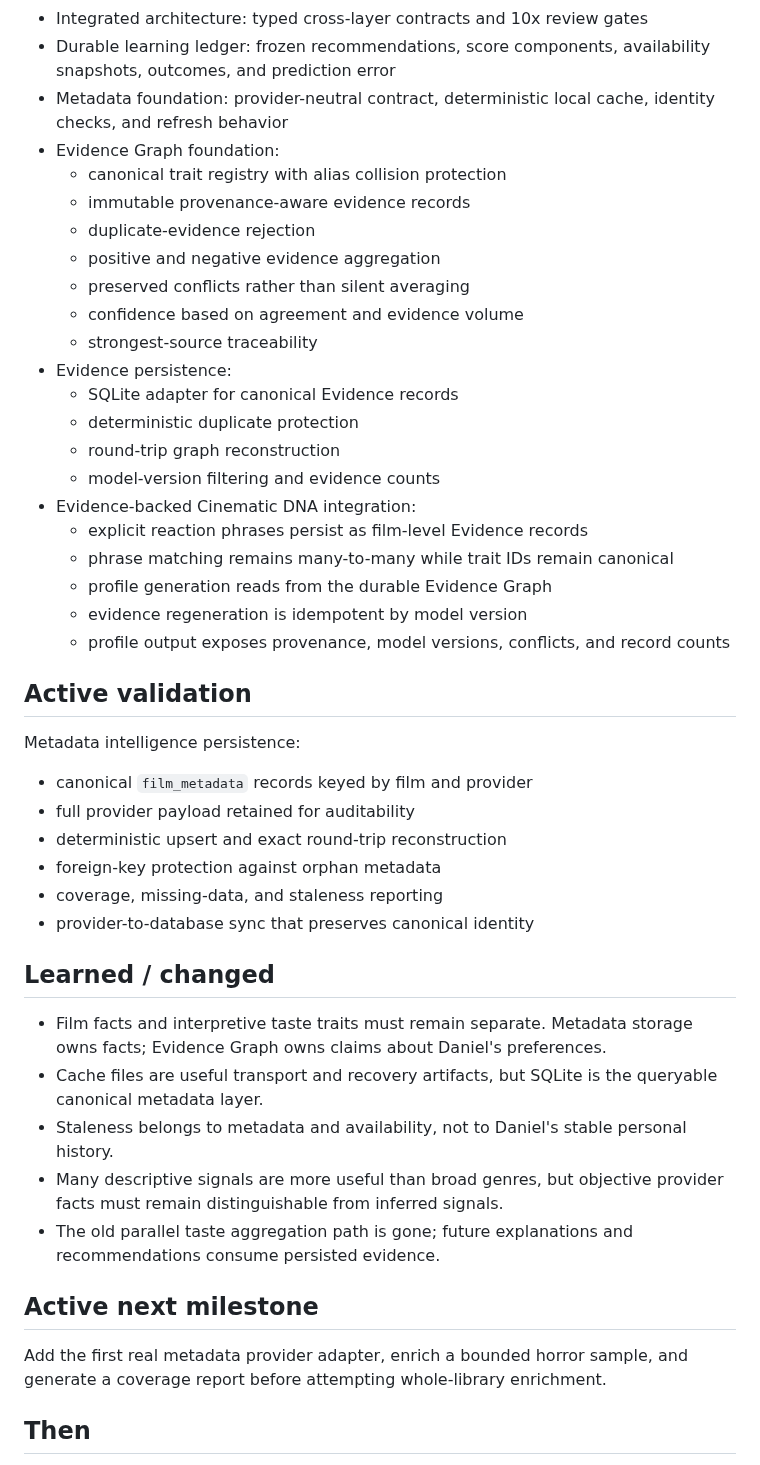
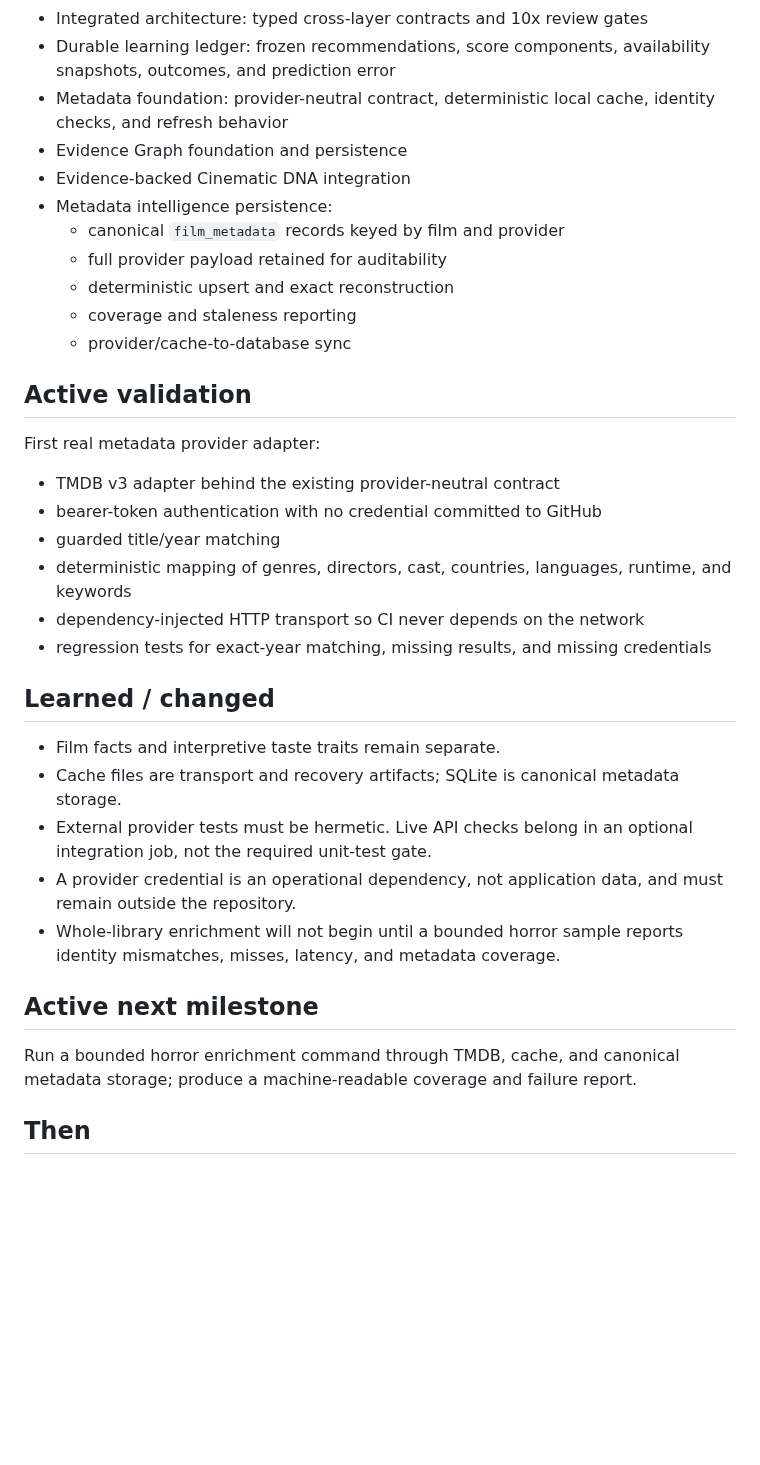
Before and after one commit to brutisthebrut-debug/cinema-brain, a Markdown page: docs/ROADMAP_STATUS.md, the part around the change. GitHub-like rendering; blank space fills up the shorter version.

Commit message:
Update roadmap status for TMDB adapter validation

```diff
--- a/docs/ROADMAP_STATUS.md
+++ b/docs/ROADMAP_STATUS.md
@@ -19,47 +19,36 @@ This file is the execution companion to `docs/ROADMAP.md`. The roadmap remains t
 - Integrated architecture: typed cross-layer contracts and 10x review gates
 - Durable learning ledger: frozen recommendations, score components, availability snapshots, outcomes, and prediction error
 - Metadata foundation: provider-neutral contract, deterministic local cache, identity checks, and refresh behavior
-- Evidence Graph foundation:
-  - canonical trait registry with alias collision protection
-  - immutable provenance-aware evidence records
-  - duplicate-evidence rejection
-  - positive and negative evidence aggregation
-  - preserved conflicts rather than silent averaging
-  - confidence based on agreement and evidence volume
-  - strongest-source traceability
-- Evidence persistence:
-  - SQLite adapter for canonical Evidence records
-  - deterministic duplicate protection
-  - round-trip graph reconstruction
-  - model-version filtering and evidence counts
-- Evidence-backed Cinematic DNA integration:
-  - explicit reaction phrases persist as film-level Evidence records
-  - phrase matching remains many-to-many while trait IDs remain canonical
-  - profile generation reads from the durable Evidence Graph
-  - evidence regeneration is idempotent by model version
-  - profile output exposes provenance, model versions, conflicts, and record counts
+- Evidence Graph foundation and persistence
+- Evidence-backed Cinematic DNA integration
+- Metadata intelligence persistence:
+  - canonical `film_metadata` records keyed by film and provider
+  - full provider payload retained for auditability
+  - deterministic upsert and exact reconstruction
+  - coverage and staleness reporting
+  - provider/cache-to-database sync
 
 ## Active validation
 
-Metadata intelligence persistence:
-- canonical `film_metadata` records keyed by film and provider
-- full provider payload retained for auditability
-- deterministic upsert and exact round-trip reconstruction
-- foreign-key protection against orphan metadata
-- coverage, missing-data, and staleness reporting
-- provider-to-database sync that preserves canonical identity
+First real metadata provider adapter:
+- TMDB v3 adapter behind the existing provider-neutral contract
+- bearer-token authentication with no credential committed to GitHub
+- guarded title/year matching
+- deterministic mapping of genres, directors, cast, countries, languages, runtime, and keywords
+- dependency-injected HTTP transport so CI never depends on the network
+- regression tests for exact-year matching, missing results, and missing credentials
 
 ## Learned / changed
 
-- Film facts and interpretive taste traits must remain separate. Metadata storage owns facts; Evidence Graph owns claims about Daniel's preferences.
-- Cache files are useful transport and recovery artifacts, but SQLite is the queryable canonical metadata layer.
-- Staleness belongs to metadata and availability, not to Daniel's stable personal history.
-- Many descriptive signals are more useful than broad genres, but objective provider facts must remain distinguishable from inferred signals.
-- The old parallel taste aggregation path is gone; future explanations and recommendations consume persisted evidence.
+- Film facts and interpretive taste traits remain separate.
+- Cache files are transport and recovery artifacts; SQLite is canonical metadata storage.
+- External provider tests must be hermetic. Live API checks belong in an optional integration job, not the required unit-test gate.
+- A provider credential is an operational dependency, not application data, and must remain outside the repository.
+- Whole-library enrichment will not begin until a bounded horror sample reports identity mismatches, misses, latency, and metadata coverage.
 
 ## Active next milestone
 
-Add the first real metadata provider adapter, enrich a bounded horror sample, and generate a coverage report before attempting whole-library enrichment.
+Run a bounded horror enrichment command through TMDB, cache, and canonical metadata storage; produce a machine-readable coverage and failure report.
 
 ## Then
 
```
